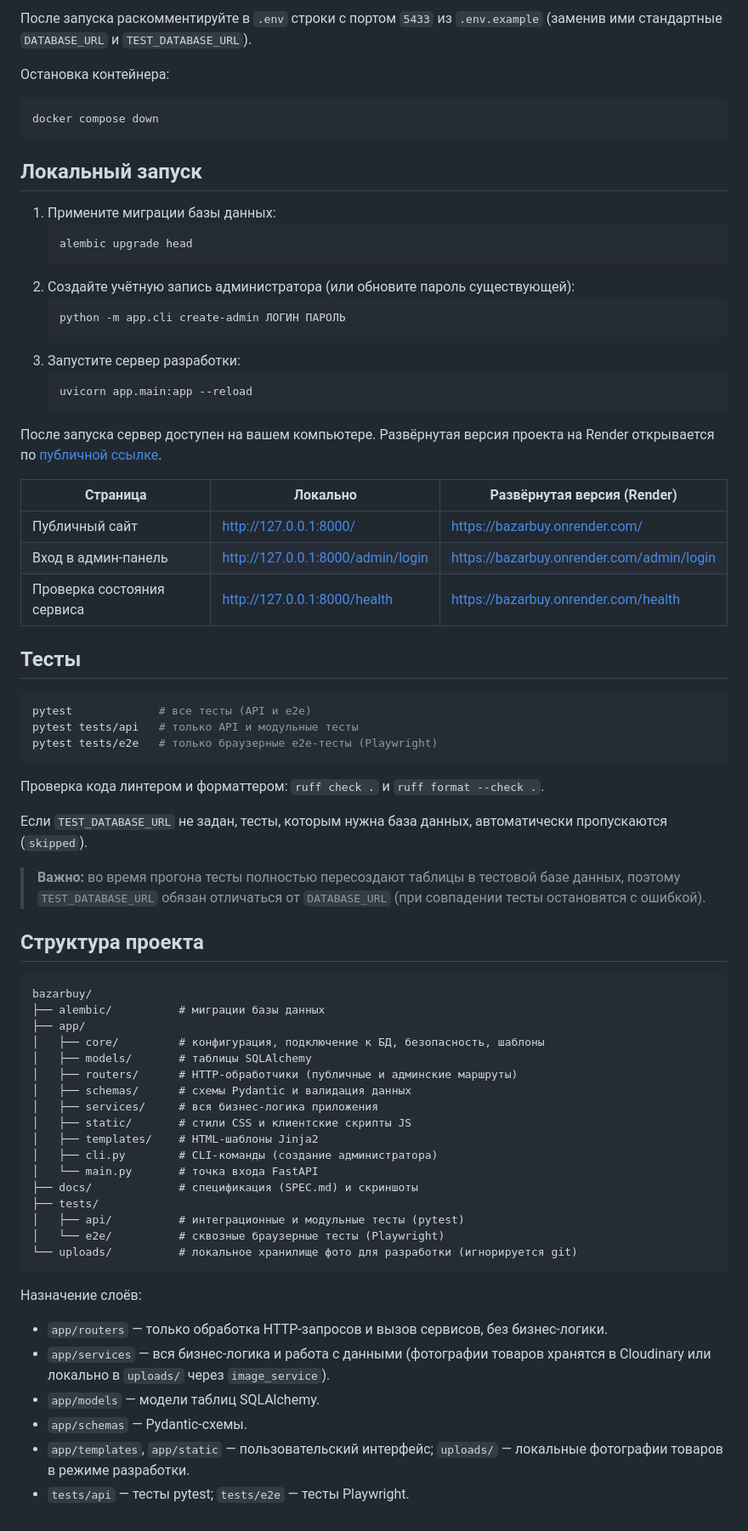
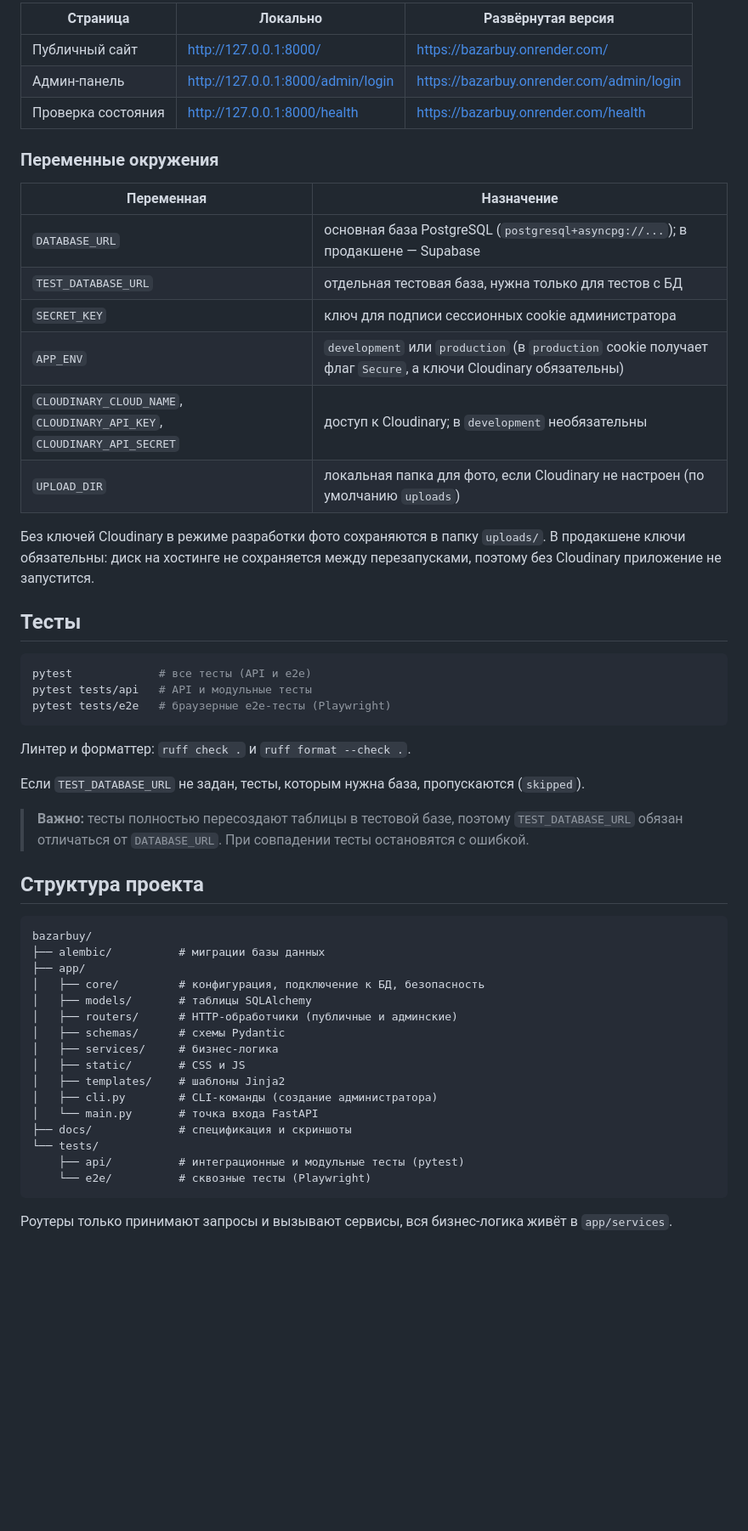
Before and after one commit to rmarufs/bazarbuy, a Markdown page: README.md, the part around one of its changes. Shown at 85% size. Rendered like a GitHub page; blank space fills up the shorter version.

Commit message:
docs: restructure README, describe Render + Supabase + Cloudinary setup

````diff
--- a/README.md
+++ b/README.md
@@ -85,49 +82,37 @@ docker compose up -d
 ```
 
-После запуска раскомментируйте в `.env` строки с портом `5433` из `.env.example` (заменив ими стандартные `DATABASE_URL` и `TEST_DATABASE_URL`).
-
-Остановка контейнера:
-
-```bash
-docker compose down
-```
-
-## Локальный запуск
-
-1. Примените миграции базы данных:
-   ```bash
-   alembic upgrade head
-   ```
-2. Создайте учётную запись администратора (или обновите пароль существующей):
-   ```bash
-   python -m app.cli create-admin ЛОГИН ПАРОЛЬ
-   ```
-3. Запустите сервер разработки:
-   ```bash
-   uvicorn app.main:app --reload
-   ```
-
-После запуска сервер доступен на вашем компьютере. Развёрнутая версия проекта на Render открывается по [публичной ссылке](https://bazarbuy.onrender.com).
-
-| Страница | Локально | Развёрнутая версия (Render) |
+| Страница | Локально | Развёрнутая версия |
 | --- | --- | --- |
 | Публичный сайт | http://127.0.0.1:8000/ | https://bazarbuy.onrender.com/ |
-| Вход в админ-панель | http://127.0.0.1:8000/admin/login | https://bazarbuy.onrender.com/admin/login |
-| Проверка состояния сервиса | http://127.0.0.1:8000/health | https://bazarbuy.onrender.com/health |
+| Админ-панель | http://127.0.0.1:8000/admin/login | https://bazarbuy.onrender.com/admin/login |
+| Проверка состояния | http://127.0.0.1:8000/health | https://bazarbuy.onrender.com/health |
+
+### Переменные окружения
+
+| Переменная | Назначение |
+| --- | --- |
+| `DATABASE_URL` | основная база PostgreSQL (`postgresql+asyncpg://...`); в продакшене — Supabase |
+| `TEST_DATABASE_URL` | отдельная тестовая база, нужна только для тестов с БД |
+| `SECRET_KEY` | ключ для подписи сессионных cookie администратора |
+| `APP_ENV` | `development` или `production` (в `production` cookie получает флаг `Secure`, а ключи Cloudinary обязательны) |
+| `CLOUDINARY_CLOUD_NAME`, `CLOUDINARY_API_KEY`, `CLOUDINARY_API_SECRET` | доступ к Cloudinary; в `development` необязательны |
+| `UPLOAD_DIR` | локальная папка для фото, если Cloudinary не настроен (по умолчанию `uploads`) |
+
+Без ключей Cloudinary в режиме разработки фото сохраняются в папку `uploads/`. В продакшене ключи обязательны: диск на хостинге не сохраняется между перезапусками, поэтому без Cloudinary приложение не запустится.
 
 ## Тесты
 
 ```bash
 pytest             # все тесты (API и e2e)
-pytest tests/api   # только API и модульные тесты
-pytest tests/e2e   # только браузерные e2e-тесты (Playwright)
+pytest tests/api   # API и модульные тесты
+pytest tests/e2e   # браузерные e2e-тесты (Playwright)
 ```
 
-Проверка кода линтером и форматтером: `ruff check .` и `ruff format --check .`.
+Линтер и форматтер: `ruff check .` и `ruff format --check .`.
 
-Если `TEST_DATABASE_URL` не задан, тесты, которым нужна база данных, автоматически пропускаются (`skipped`).
+Если `TEST_DATABASE_URL` не задан, тесты, которым нужна база, пропускаются (`skipped`).
 
-> **Важно:** во время прогона тесты полностью пересоздают таблицы в тестовой базе данных, поэтому `TEST_DATABASE_URL` обязан отличаться от `DATABASE_URL` (при совпадении тесты остановятся с ошибкой).
+> **Важно:** тесты полностью пересоздают таблицы в тестовой базе, поэтому `TEST_DATABASE_URL` обязан отличаться от `DATABASE_URL`. При совпадении тесты остановятся с ошибкой.
 
 ## Структура проекта
 
@@ -135,26 +120,19 @@ pytest tests/e2e   # только браузерные e2e-тесты (Playwrigh
 bazarbuy/
 ├── alembic/          # миграции базы данных
 ├── app/
-│   ├── core/         # конфигурация, подключение к БД, безопасность, шаблоны
+│   ├── core/         # конфигурация, подключение к БД, безопасность
 │   ├── models/       # таблицы SQLAlchemy
-│   ├── routers/      # HTTP-обработчики (публичные и админские маршруты)
-│   ├── schemas/      # схемы Pydantic и валидация данных
-│   ├── services/     # вся бизнес-логика приложения
-│   ├── static/       # стили CSS и клиентские скрипты JS
-│   ├── templates/    # HTML-шаблоны Jinja2
+│   ├── routers/      # HTTP-обработчики (публичные и админские)
+│   ├── schemas/      # схемы Pydantic
+│   ├── services/     # бизнес-логика
+│   ├── static/       # CSS и JS
+│   ├── templates/    # шаблоны Jinja2
 │   ├── cli.py        # CLI-команды (создание администратора)
 │   └── main.py       # точка входа FastAPI
-├── docs/             # спецификация (SPEC.md) и скриншоты
-├── tests/
-│   ├── api/          # интеграционные и модульные тесты (pytest)
-│   └── e2e/          # сквозные браузерные тесты (Playwright)
-└── uploads/          # локальное хранилище фото для разработки (игнорируется git)
+├── docs/             # спецификация и скриншоты
+└── tests/
+    ├── api/          # интеграционные и модульные тесты (pytest)
+    └── e2e/          # сквозные тесты (Playwright)
 ```
 
-Назначение слоёв:
-- `app/routers` — только обработка HTTP-запросов и вызов сервисов, без бизнес-логики.
-- `app/services` — вся бизнес-логика и работа с данными (фотографии товаров хранятся в Cloudinary или локально в `uploads/` через `image_service`).
-- `app/models` — модели таблиц SQLAlchemy.
-- `app/schemas` — Pydantic-схемы.
-- `app/templates`, `app/static` — пользовательский интерфейс; `uploads/` — локальные фотографии товаров в режиме разработки.
-- `tests/api` — тесты pytest; `tests/e2e` — тесты Playwright.
+Роутеры только принимают запросы и вызывают сервисы, вся бизнес-логика живёт в `app/services`.
````
Also changed, not shown: other parts of README.md (+47 -50 lines).
